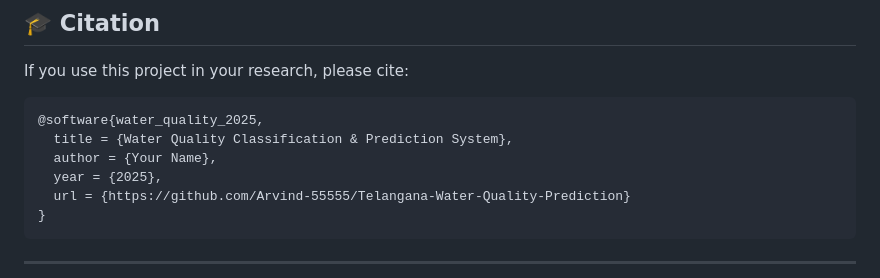
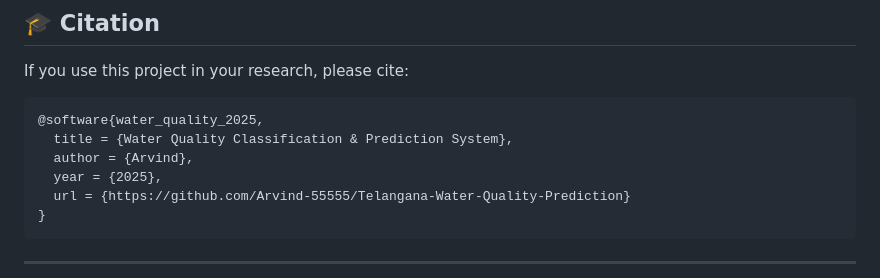
Before and after one commit to Arvind-55555/Telangana-Water-Quality-Prediction, a Markdown page: README.md, the part around the change. Rendered like a GitHub page.

Commit message:
Update author name in BibTeX entry

````diff
--- a/README.md
+++ b/README.md
@@ -244,7 +244,7 @@ If you use this project in your research, please cite:
 ```bibtex
 @software{water_quality_2025,
   title = {Water Quality Classification & Prediction System},
-  author = {Your Name},
+  author = {Arvind},
   year = {2025},
   url = {https://github.com/Arvind-55555/Telangana-Water-Quality-Prediction}
 }
````
